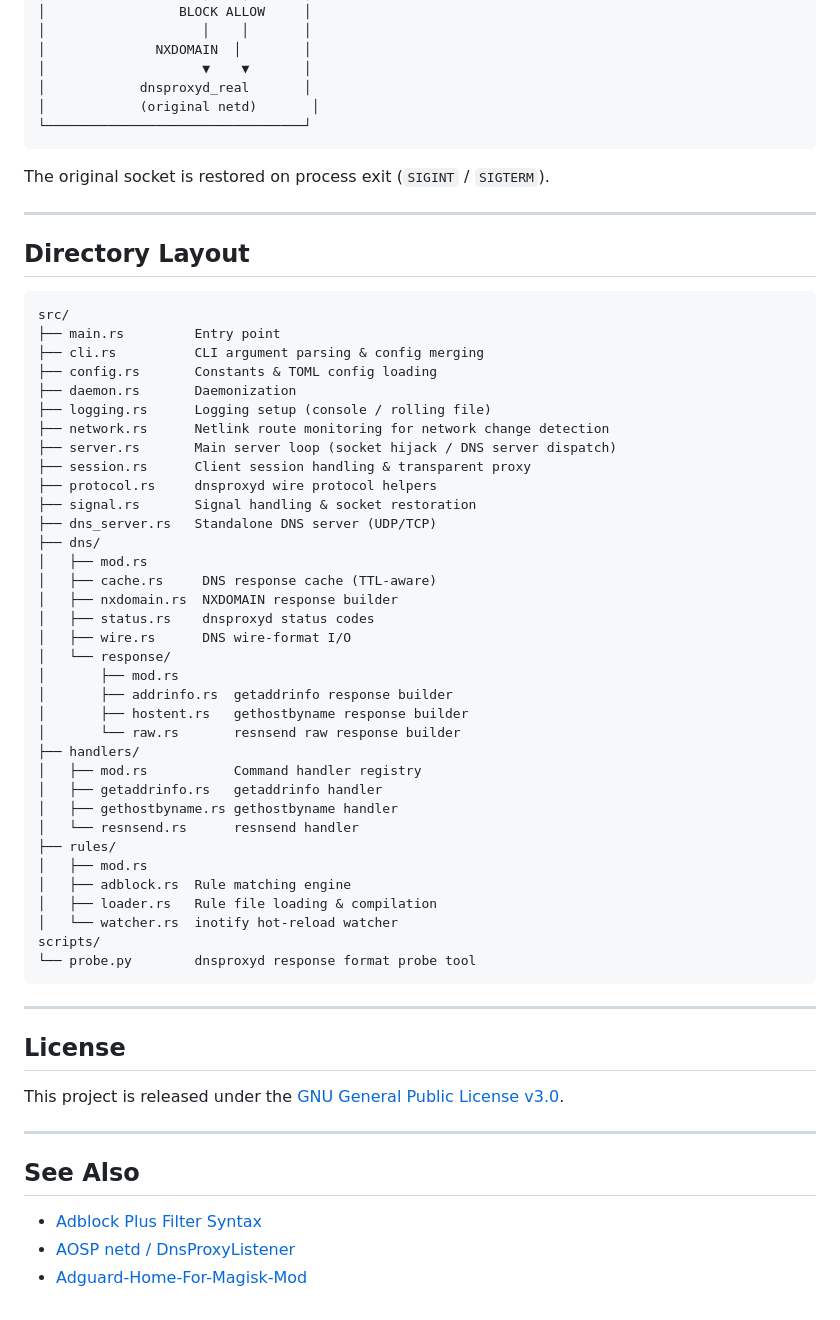
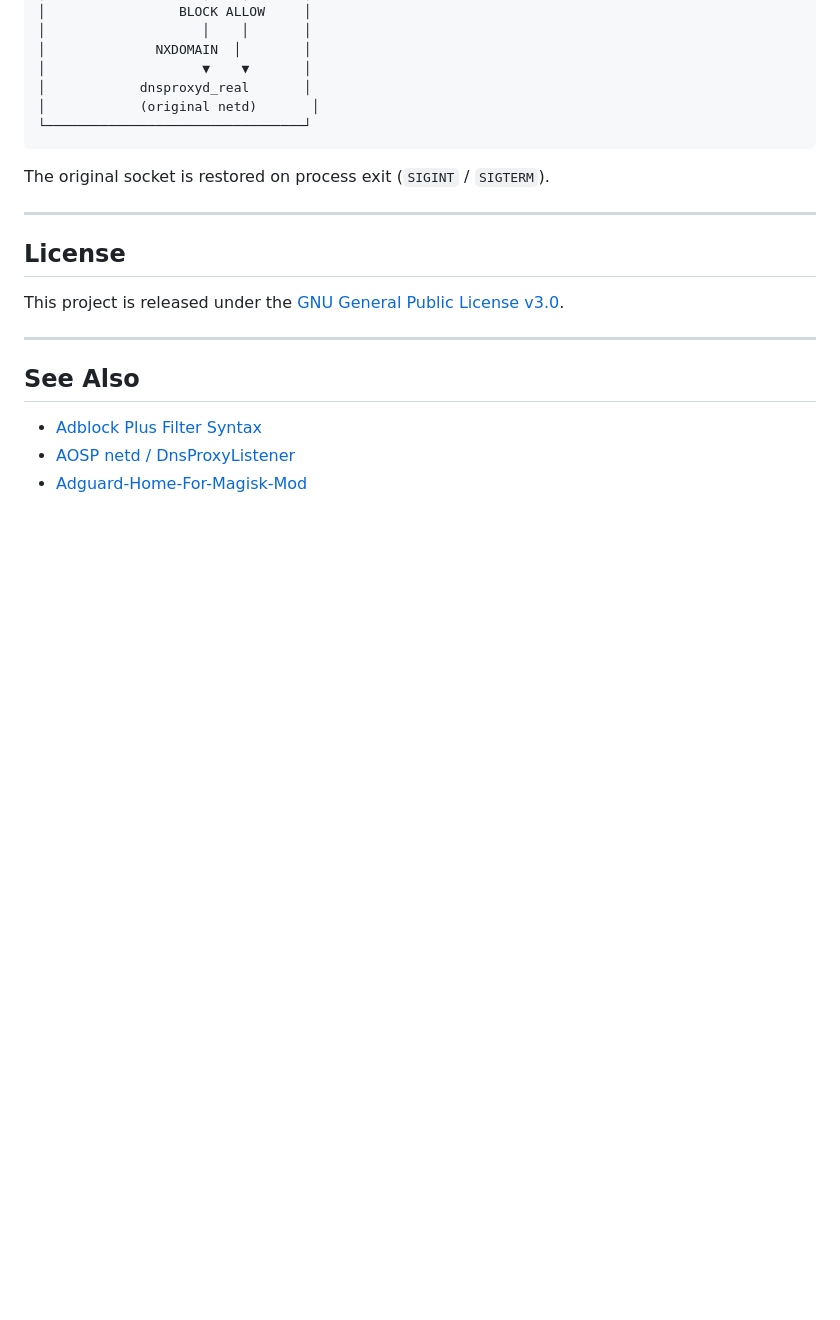
Before and after one commit to aqnya/anetd, a Markdown page: docs/README.md, the part around the change. GitHub-like rendering; blank space fills up the shorter version.

Commit message:
Remove Directory Layout from README
Removed the Directory Layout section from the README.

````diff
--- a/docs/README.md
+++ b/docs/README.md
@@ -139,48 +139,6 @@ The original socket is restored on process exit (`SIGINT` / `SIGTERM`).
 
 ---
 
-## Directory Layout
-
-```
-src/
-├── main.rs         Entry point
-├── cli.rs          CLI argument parsing & config merging
-├── config.rs       Constants & TOML config loading
-├── daemon.rs       Daemonization
-├── logging.rs      Logging setup (console / rolling file)
-├── network.rs      Netlink route monitoring for network change detection
-├── server.rs       Main server loop (socket hijack / DNS server dispatch)
-├── session.rs      Client session handling & transparent proxy
-├── protocol.rs     dnsproxyd wire protocol helpers
-├── signal.rs       Signal handling & socket restoration
-├── dns_server.rs   Standalone DNS server (UDP/TCP)
-├── dns/
-│   ├── mod.rs
-│   ├── cache.rs     DNS response cache (TTL-aware)
-│   ├── nxdomain.rs  NXDOMAIN response builder
-│   ├── status.rs    dnsproxyd status codes
-│   ├── wire.rs      DNS wire-format I/O
-│   └── response/
-│       ├── mod.rs
-│       ├── addrinfo.rs  getaddrinfo response builder
-│       ├── hostent.rs   gethostbyname response builder
-│       └── raw.rs       resnsend raw response builder
-├── handlers/
-│   ├── mod.rs           Command handler registry
-│   ├── getaddrinfo.rs   getaddrinfo handler
-│   ├── gethostbyname.rs gethostbyname handler
-│   └── resnsend.rs      resnsend handler
-├── rules/
-│   ├── mod.rs
-│   ├── adblock.rs  Rule matching engine
-│   ├── loader.rs   Rule file loading & compilation
-│   └── watcher.rs  inotify hot-reload watcher
-scripts/
-└── probe.py        dnsproxyd response format probe tool
-```
-
----
-
 ## License
 
 This project is released under the [GNU General Public License v3.0](LICENSE).
````
